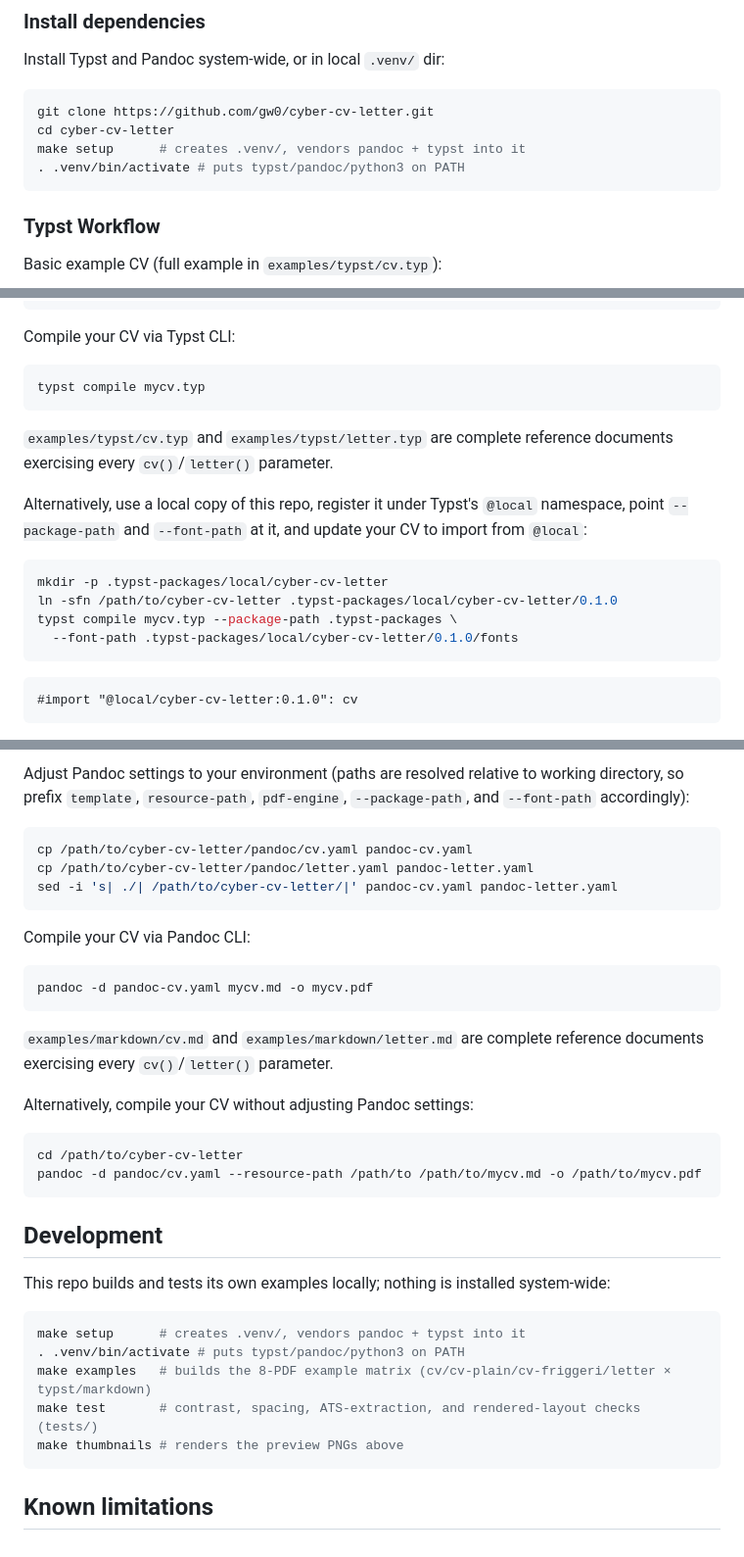
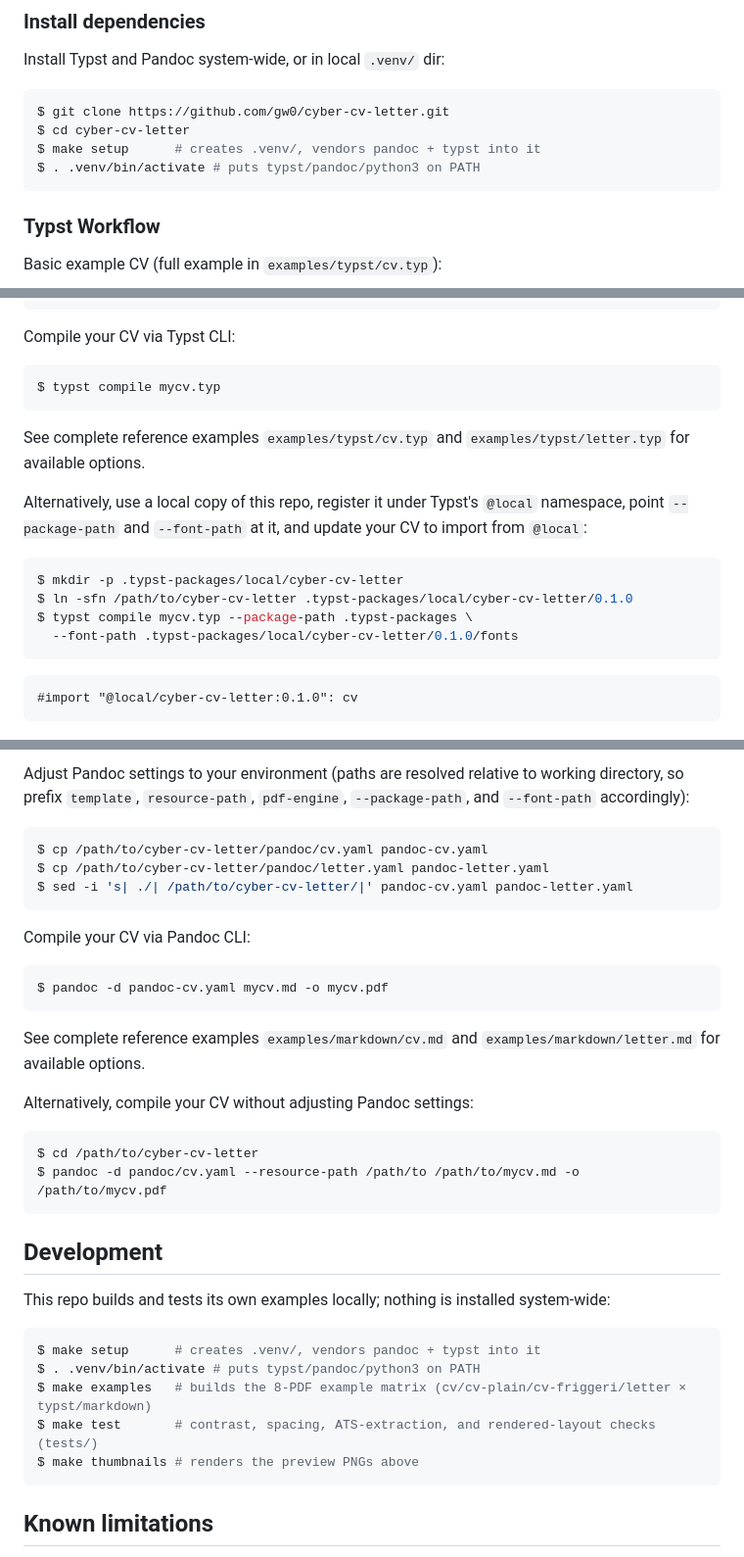
Before and after one commit to gw0/cyber-cv-letter, a Markdown page: README.md, 3 parts joined by grey strips. Shown at 98% size. GitHub-like rendering.

Commit message:
docs: improve README.md

````diff
--- a/README.md
+++ b/README.md
@@ -23,11 +24,11 @@ and text colors clear WCAG AA contrast. Inspired by
 
 Install Typst and Pandoc system-wide, or in local `.venv/` dir:
 
-```sh
-git clone https://github.com/gw0/cyber-cv-letter.git
-cd cyber-cv-letter
-make setup      # creates .venv/, vendors pandoc + typst into it
-. .venv/bin/activate # puts typst/pandoc/python3 on PATH
+```bash
+$ git clone https://github.com/gw0/cyber-cv-letter.git
+$ cd cyber-cv-letter
+$ make setup      # creates .venv/, vendors pandoc + typst into it
+$ . .venv/bin/activate # puts typst/pandoc/python3 on PATH
 ```
 
 ### Typst Workflow
@@ -65,21 +66,21 @@ Leading red-team engagements against internal LLM-powered products.
 
 Compile your CV via Typst CLI:
 
-```sh
-typst compile mycv.typ
+```bash
+$ typst compile mycv.typ
 ```
 
-`examples/typst/cv.typ` and `examples/typst/letter.typ` are complete
-reference documents exercising every `cv()`/`letter()` parameter.
+See complete reference examples `examples/typst/cv.typ` and
+`examples/typst/letter.typ` for available options.
 
 Alternatively, use a local copy of this repo, register it under Typst's `@local`
 namespace, point `--package-path` and `--font-path` at it, and update your CV to
 import from `@local`:
 
-```sh
-mkdir -p .typst-packages/local/cyber-cv-letter
-ln -sfn /path/to/cyber-cv-letter .typst-packages/local/cyber-cv-letter/0.1.0
-typst compile mycv.typ --package-path .typst-packages \
+```bash
+$ mkdir -p .typst-packages/local/cyber-cv-letter
+$ ln -sfn /path/to/cyber-cv-letter .typst-packages/local/cyber-cv-letter/0.1.0
+$ typst compile mycv.typ --package-path .typst-packages \
   --font-path .typst-packages/local/cyber-cv-letter/0.1.0/fonts
 ```
 
@@ -122,26 +123,26 @@ Adjust Pandoc settings to your environment (paths are resolved relative to
 working directory, so prefix `template`, `resource-path`, `pdf-engine`,
 `--package-path`, and `--font-path` accordingly):
 
-```sh
-cp /path/to/cyber-cv-letter/pandoc/cv.yaml pandoc-cv.yaml
-cp /path/to/cyber-cv-letter/pandoc/letter.yaml pandoc-letter.yaml
-sed -i 's| ./| /path/to/cyber-cv-letter/|' pandoc-cv.yaml pandoc-letter.yaml
+```bash
+$ cp /path/to/cyber-cv-letter/pandoc/cv.yaml pandoc-cv.yaml
+$ cp /path/to/cyber-cv-letter/pandoc/letter.yaml pandoc-letter.yaml
+$ sed -i 's| ./| /path/to/cyber-cv-letter/|' pandoc-cv.yaml pandoc-letter.yaml
 ```
 
 Compile your CV via Pandoc CLI:
 
-```sh
-pandoc -d pandoc-cv.yaml mycv.md -o mycv.pdf
+```bash
+$ pandoc -d pandoc-cv.yaml mycv.md -o mycv.pdf
 ```
 
-`examples/markdown/cv.md` and `examples/markdown/letter.md` are complete
-reference documents exercising every `cv()`/`letter()` parameter.
+See complete reference examples `examples/markdown/cv.md` and
+`examples/markdown/letter.md` for available options.
 
 Alternatively, compile your CV without adjusting Pandoc settings:
 
-```sh
-cd /path/to/cyber-cv-letter
-pandoc -d pandoc/cv.yaml --resource-path /path/to /path/to/mycv.md -o /path/to/mycv.pdf
+```bash
+$ cd /path/to/cyber-cv-letter
+$ pandoc -d pandoc/cv.yaml --resource-path /path/to /path/to/mycv.md -o /path/to/mycv.pdf
 ```
 
 ## Development
@@ -149,12 +150,12 @@ pandoc -d pandoc/cv.yaml --resource-path /path/to /path/to/mycv.md -o /path/to/m
 This repo builds and tests its own examples locally; nothing is installed
 system-wide:
 
-```sh
-make setup      # creates .venv/, vendors pandoc + typst into it
-. .venv/bin/activate # puts typst/pandoc/python3 on PATH
-make examples   # builds the 8-PDF example matrix (cv/cv-plain/cv-friggeri/letter × typst/markdown)
-make test       # contrast, spacing, ATS-extraction, and rendered-layout checks (tests/)
-make thumbnails # renders the preview PNGs above
+```bash
+$ make setup      # creates .venv/, vendors pandoc + typst into it
+$ . .venv/bin/activate # puts typst/pandoc/python3 on PATH
+$ make examples   # builds the 8-PDF example matrix (cv/cv-plain/cv-friggeri/letter × typst/markdown)
+$ make test       # contrast, spacing, ATS-extraction, and rendered-layout checks (tests/)
+$ make thumbnails # renders the preview PNGs above
 ```
 
 ## Known limitations
````
Also changed, not shown: other parts of README.md (+4 -3 lines).
